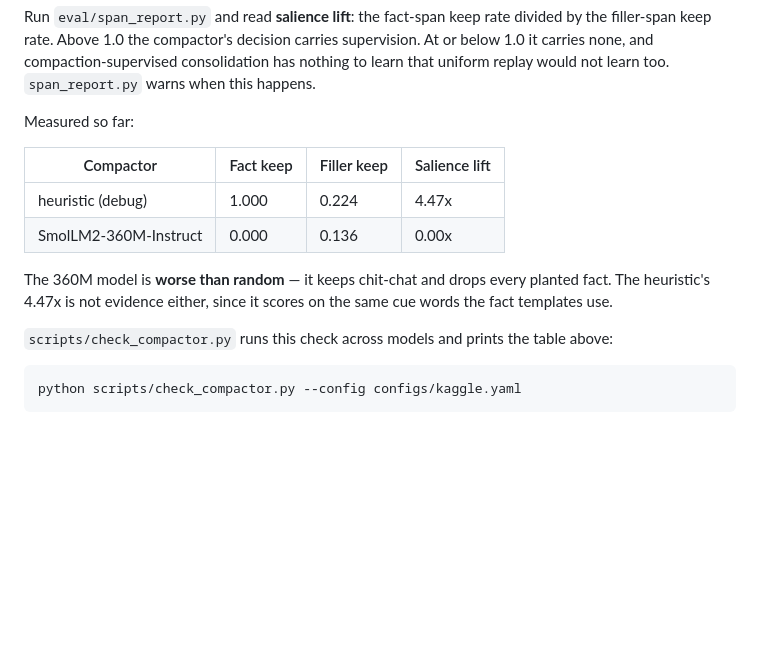
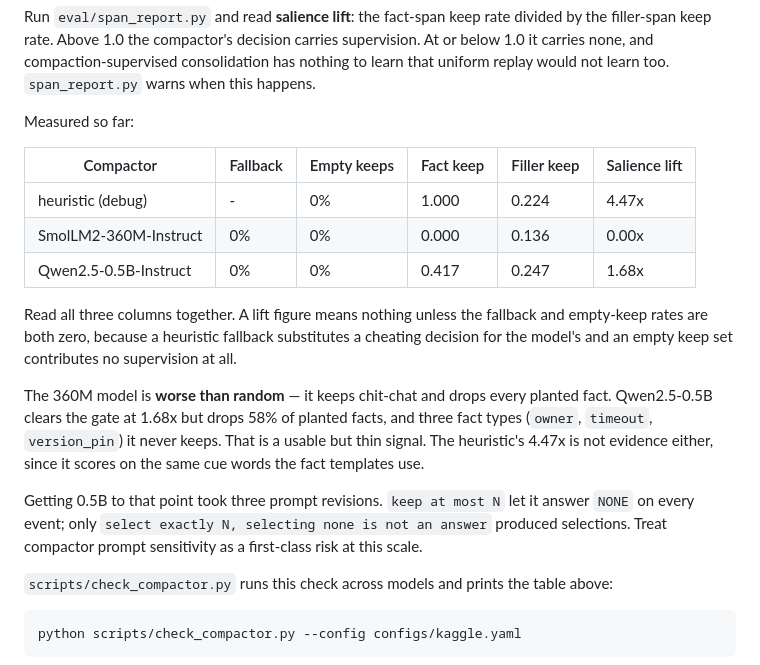
Before and after one commit to rajul-kk/context-to-weights, a Markdown page: docs/protocol.md, the part around the change. GitHub-like rendering; blank space fills up the shorter version.

Commit message:
Record measured salience lift per compactor with fallback and empty-keep rates.
Qwen2.5-0.5B clears the gate at 1.68x but drops most planted facts, so the signal is usable and thin.

```diff
--- a/docs/protocol.md
+++ b/docs/protocol.md
@@ -90,14 +90,25 @@ uniform replay would not learn too. `span_report.py` warns when this happens.
 
 Measured so far:
 
-| Compactor | Fact keep | Filler keep | Salience lift |
-|---|---|---|---|
-| heuristic (debug) | 1.000 | 0.224 | 4.47x |
-| SmolLM2-360M-Instruct | 0.000 | 0.136 | 0.00x |
+| Compactor | Fallback | Empty keeps | Fact keep | Filler keep | Salience lift |
+|---|---|---|---|---|---|
+| heuristic (debug) | - | 0% | 1.000 | 0.224 | 4.47x |
+| SmolLM2-360M-Instruct | 0% | 0% | 0.000 | 0.136 | 0.00x |
+| Qwen2.5-0.5B-Instruct | 0% | 0% | 0.417 | 0.247 | 1.68x |
+
+Read all three columns together. A lift figure means nothing unless the fallback and
+empty-keep rates are both zero, because a heuristic fallback substitutes a cheating decision
+for the model's and an empty keep set contributes no supervision at all.
 
 The 360M model is **worse than random** — it keeps chit-chat and drops every planted fact.
-The heuristic's 4.47x is not evidence either, since it scores on the same cue words the fact
+Qwen2.5-0.5B clears the gate at 1.68x but drops 58% of planted facts, and three fact types
+(`owner`, `timeout`, `version_pin`) it never keeps. That is a usable but thin signal. The
+heuristic's 4.47x is not evidence either, since it scores on the same cue words the fact
 templates use.
+
+Getting 0.5B to that point took three prompt revisions. `keep at most N` let it answer
+`NONE` on every event; only `select exactly N, selecting none is not an answer` produced
+selections. Treat compactor prompt sensitivity as a first-class risk at this scale.
 
 `scripts/check_compactor.py` runs this check across models and prints the table above:
 
```
